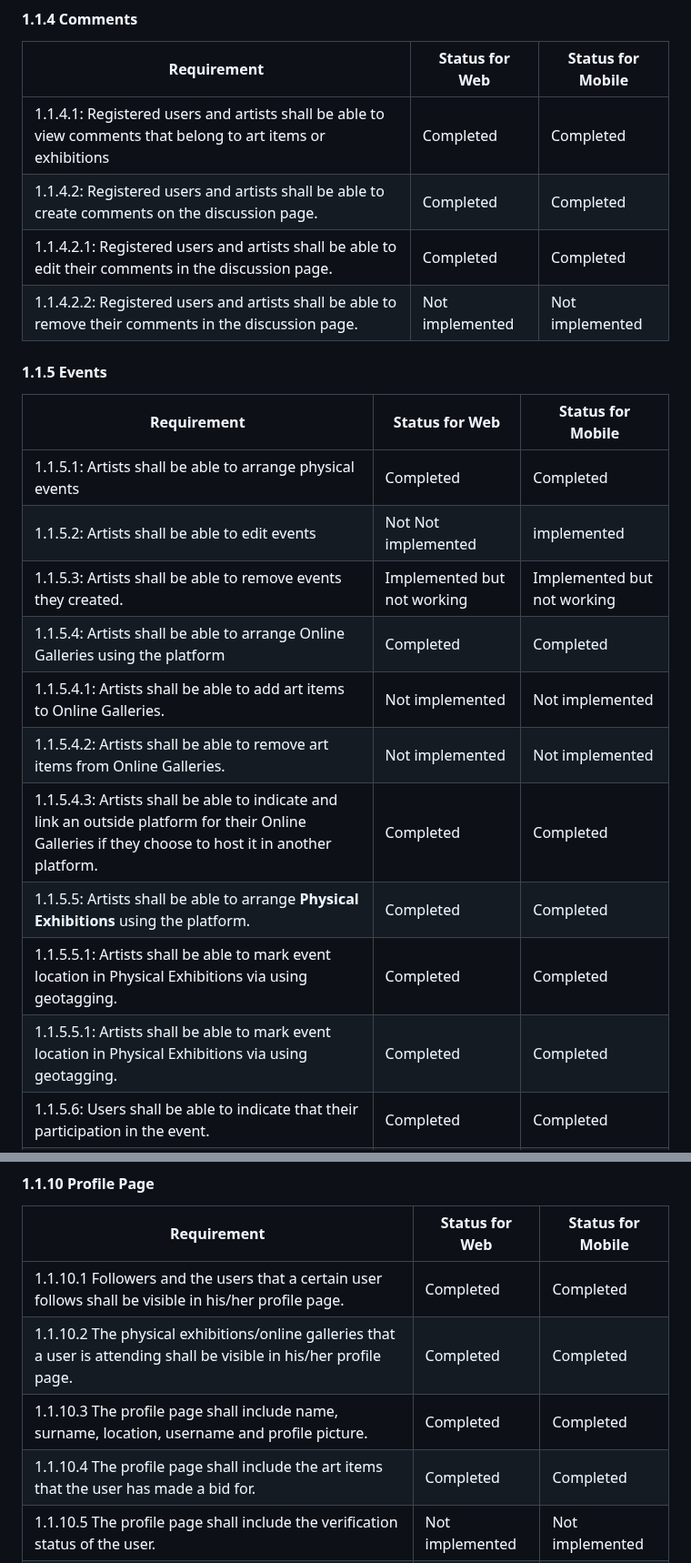
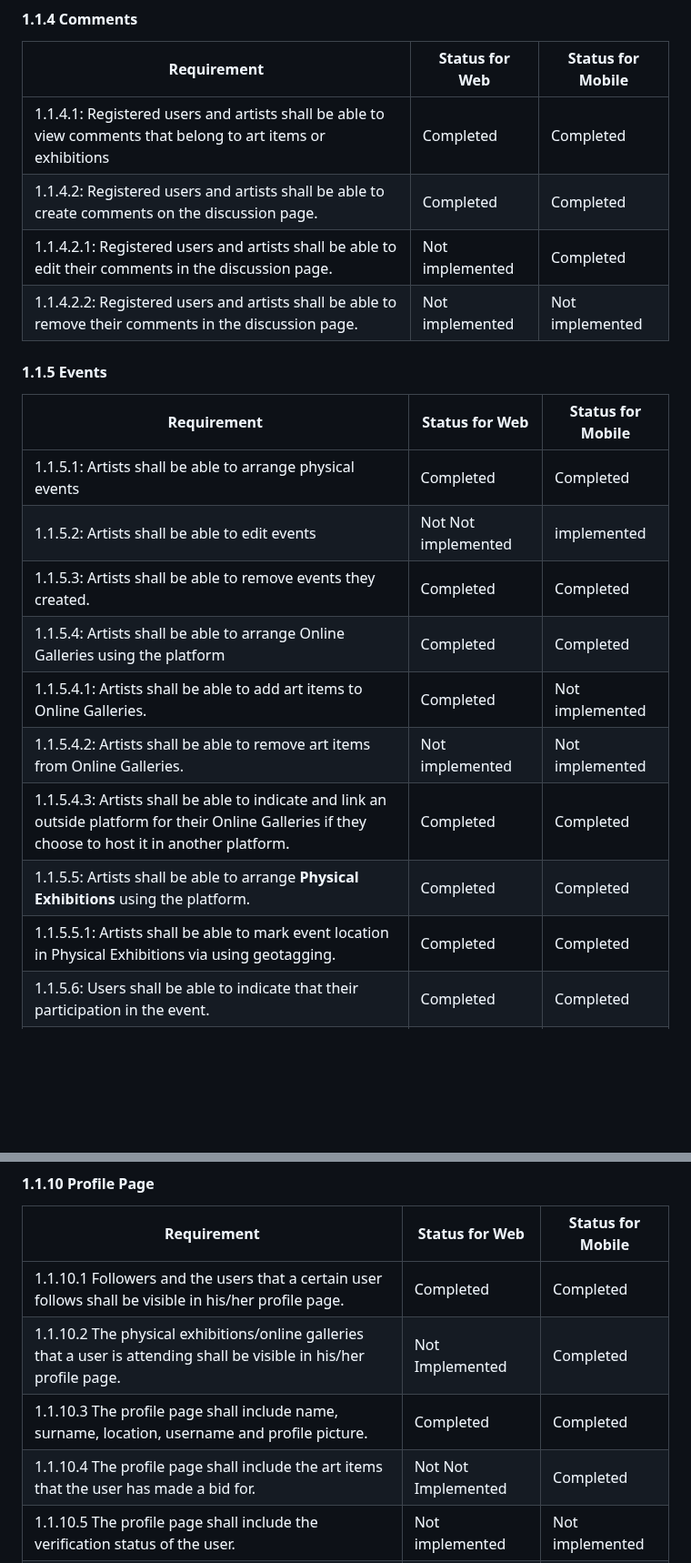
Before and after one commit to bounswe/bounswe2022group7, a Markdown page: deliverables/CMPE451_Customer_Presentation_Milestone_Final/milestone_report.md, 2 parts joined by grey strips. Shown at 91% size. GitHub-like rendering; blank space fills up the shorter version.

Commit message:
Fixing requirements for frontend

```diff
--- a/deliverables/CMPE451_Customer_Presentation_Milestone_Final/milestone_report.md
+++ b/deliverables/CMPE451_Customer_Presentation_Milestone_Final/milestone_report.md
@@ -407,7 +407,7 @@ Fix
 | ----- | ------ | ------ |
 | 1.1.4.1: Registered users and artists shall be able to view comments that belong to art items or exhibitions |Completed|Completed|
 | 1.1.4.2: Registered users and artists shall be able to create comments on the discussion page. |Completed|Completed|
-| 1.1.4.2.1: Registered users and artists shall be able to edit their comments in the discussion page. |Completed|Completed|
+| 1.1.4.2.1: Registered users and artists shall be able to edit their comments in the discussion page. |Not implemented|Completed|
 |1.1.4.2.2: Registered users and artists shall be able to remove their comments in the discussion page.|Not implemented|Not implemented|
 
 #### 1.1.5 Events
@@ -416,14 +416,13 @@ Fix
 | ----- | ------ | ------ |
 | 1.1.5.1: Artists shall be able to arrange physical events |Completed|Completed|
 |1.1.5.2: Artists shall be able to edit events|Not Not implemented|implemented|
-|1.1.5.3: Artists shall be able to remove events they created.|Implemented but not working|Implemented but not working|
+|1.1.5.3: Artists shall be able to remove events they created.|Completed|Completed|
 |1.1.5.4: Artists shall be able to arrange Online Galleries using the platform|Completed|Completed|
-|1.1.5.4.1: Artists shall be able to add art items to Online Galleries.|Not implemented|Not implemented|
+|1.1.5.4.1: Artists shall be able to add art items to Online Galleries.|Completed|Not implemented|
 |1.1.5.4.2: Artists shall be able to remove art items from Online Galleries.|Not implemented|Not implemented|
 |1.1.5.4.3: Artists shall be able to indicate and link an outside platform for their Online Galleries if they choose to host it in another platform.|Completed|Completed|
 | 1.1.5.5: Artists shall be able to arrange **Physical Exhibitions** using the platform.|Completed|Completed|
 |1.1.5.5.1: Artists shall be able to mark event location in Physical Exhibitions via using geotagging.|Completed|Completed|
-| 1.1.5.5.1: Artists shall be able to mark event location in Physical Exhibitions via using geotagging. |Completed|Completed|
 |1.1.5.6: Users shall be able to indicate that their participation in the event.|Completed|Completed|
 |1.1.5.7: Users shall be able to cancel their participation to a event.|Completed|Completed|
 |1.1.5.8: Users shall be notified when an event is created by a followed artist.|Not implemented|Not implemented|
@@ -472,9 +471,9 @@ Fix
 | Requirement | Status for Web| Status for Mobile|
 | ----- | ------ | ------ |
 | 1.1.10.1 Followers and the users that a certain user follows shall be visible in his/her profile page.|Completed|Completed|
-|1.1.10.2 The physical exhibitions/online galleries that a user is attending shall be visible in his/her profile page.|Completed|Completed|
+|1.1.10.2 The physical exhibitions/online galleries that a user is attending shall be visible in his/her profile page.|Not Implemented|Completed|
 | 1.1.10.3 The profile page shall include name, surname, location, username and profile picture.|Completed|Completed|
-|1.1.10.4 The profile page shall include the art items that the user has made a bid for.|Completed|Completed|
+|1.1.10.4 The profile page shall include the art items that the user has made a bid for.|Not Not Implemented|Completed|
 |1.1.10.5 The profile page shall include the verification status of the user.|Not implemented|Not implemented|
 | 1.1.10.6 The users shall be able to edit the information included in their profile pages.|Completed|Completed|
 | 1.1.10.7 Art items that an artist have shall be visible in his/her profile page.|Completed|Completed|
```
Also changed, not shown: other parts of deliverables/CMPE451_Customer_Presentation_Milestone_Final/milestone_report.md (+4 -1 lines).
